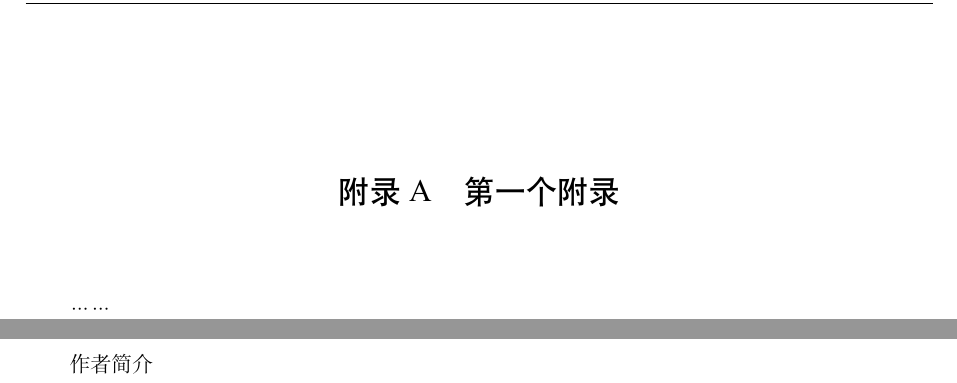
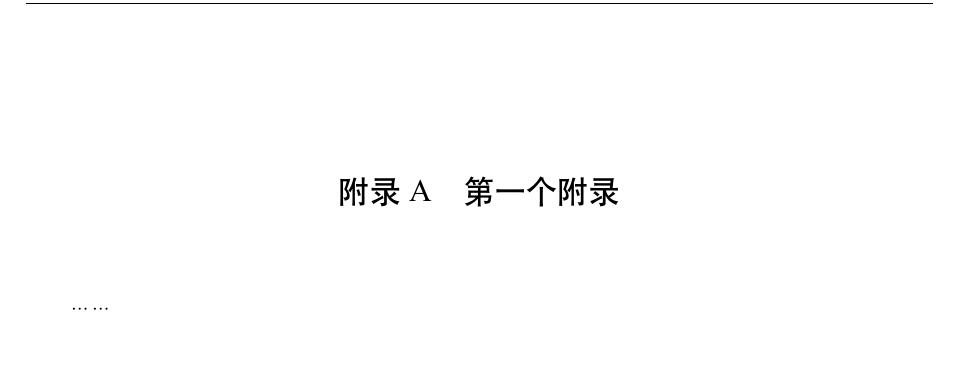
Before and after one commit to seucs/seuthesis, a LaTeX thesis (main.tex): two parts of pages 19 and 21 of 21 before the commit and part of page 17 of 19 after it, the two joined at a grey line, cut so that both start at the same text, the shorter picture padded with empty space. Compiled offline with XeLaTeX; a missing font is replaced by an installed copy or a similar font.

Commit message:
delete resume phase

```diff
--- a/main.tex
+++ b/main.tex
@@ -172,10 +170,4 @@ d&D在古时是描摹拱门或门的形状而成的象形符号，在古代腓
 %\bibliography{seuthesis}
 
 
-
-
-\begin{Resume}
-作者简介
-\end{Resume}
-
 \end{document}
```
Also changed, not shown: main.pdf, main.tex (10 more changed lines).
